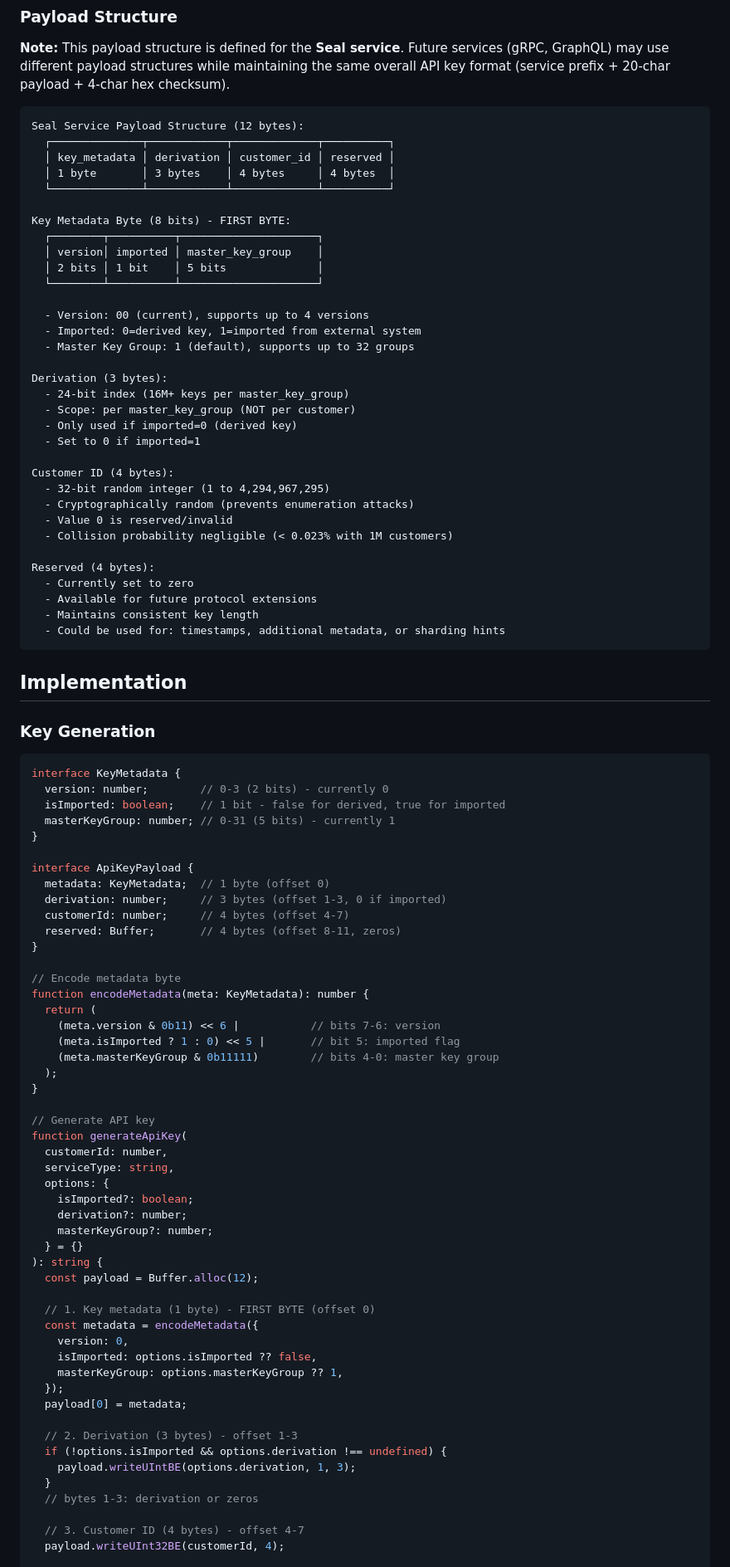
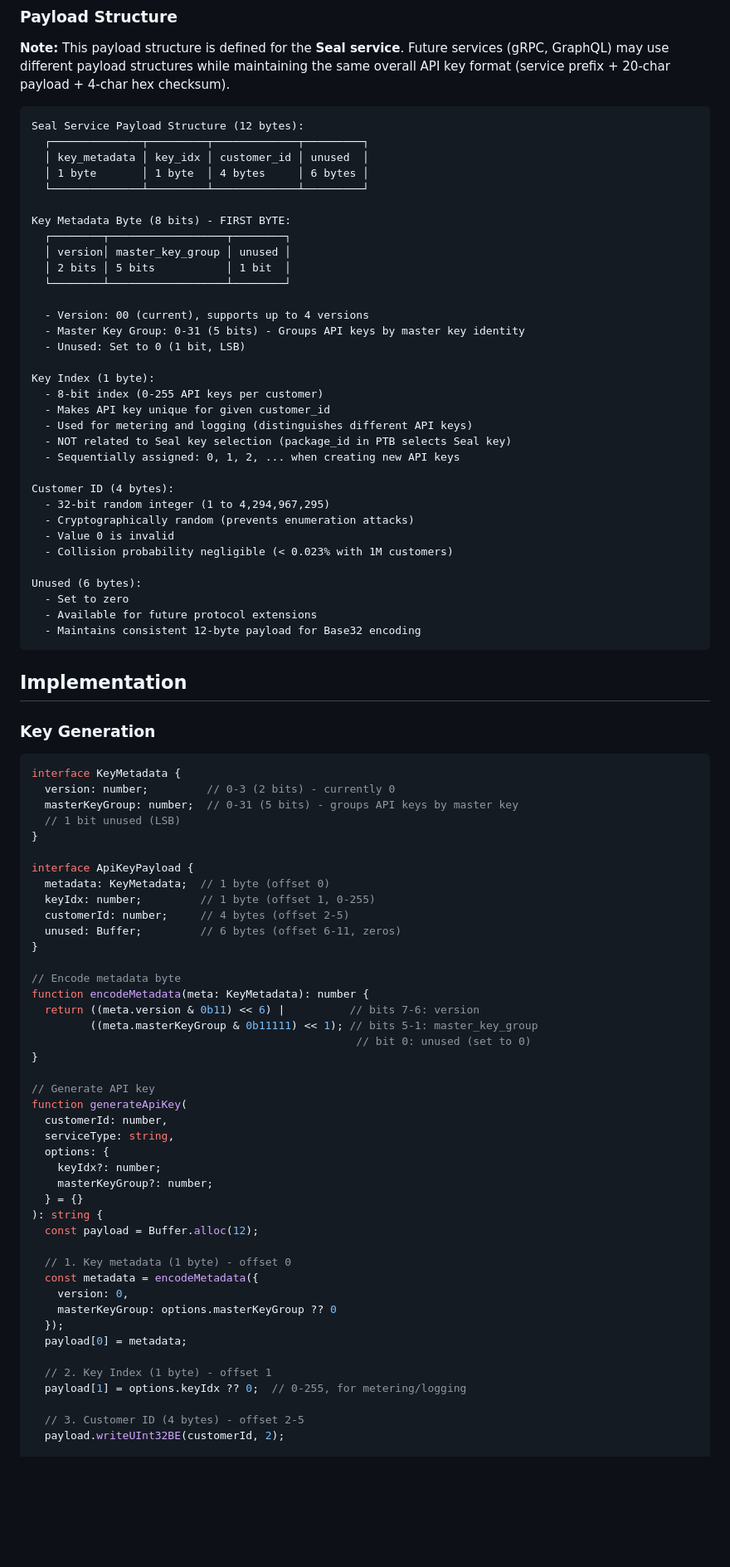
Before and after one commit to mario4tier/suiftly-co, a Markdown page: API_KEY_DESIGN.md, the part around one of its changes. Shown at 83% size. Drawn GitHub-style; blank space fills up the shorter version.

````diff
--- a/API_KEY_DESIGN.md
+++ b/API_KEY_DESIGN.md
@@ -50,38 +50,38 @@ Total Length: 25 characters (fixed)
 
 ```
 Seal Service Payload Structure (12 bytes):
-  ┌──────────────┬────────────┬─────────────┬──────────┐
-  │ key_metadata │ derivation │ customer_id │ reserved │
-  │ 1 byte       │ 3 bytes    │ 4 bytes     │ 4 bytes  │
-  └──────────────┴────────────┴─────────────┴──────────┘
+  ┌──────────────┬─────────┬─────────────┬─────────┐
+  │ key_metadata │ key_idx │ customer_id │ unused  │
+  │ 1 byte       │ 1 byte  │ 4 bytes     │ 6 bytes │
+  └──────────────┴─────────┴─────────────┴─────────┘
 
 Key Metadata Byte (8 bits) - FIRST BYTE:
-  ┌────────┬──────────┬─────────────────────┐
-  │ version│ imported │ master_key_group    │
-  │ 2 bits │ 1 bit    │ 5 bits              │
-  └────────┴──────────┴─────────────────────┘
+  ┌────────┬──────────────────┬────────┐
+  │ version│ master_key_group │ unused │
+  │ 2 bits │ 5 bits           │ 1 bit  │
+  └────────┴──────────────────┴────────┘
 
   - Version: 00 (current), supports up to 4 versions
-  - Imported: 0=derived key, 1=imported from external system
-  - Master Key Group: 1 (default), supports up to 32 groups
+  - Master Key Group: 0-31 (5 bits) - Groups API keys by master key identity
+  - Unused: Set to 0 (1 bit, LSB)
 
-Derivation (3 bytes):
-  - 24-bit index (16M+ keys per master_key_group)
-  - Scope: per master_key_group (NOT per customer)
-  - Only used if imported=0 (derived key)
-  - Set to 0 if imported=1
+Key Index (1 byte):
+  - 8-bit index (0-255 API keys per customer)
+  - Makes API key unique for given customer_id
+  - Used for metering and logging (distinguishes different API keys)
+  - NOT related to Seal key selection (package_id in PTB selects Seal key)
+  - Sequentially assigned: 0, 1, 2, ... when creating new API keys
 
 Customer ID (4 bytes):
   - 32-bit random integer (1 to 4,294,967,295)
   - Cryptographically random (prevents enumeration attacks)
-  - Value 0 is reserved/invalid
+  - Value 0 is invalid
   - Collision probability negligible (< 0.023% with 1M customers)
 
-Reserved (4 bytes):
-  - Currently set to zero
+Unused (6 bytes):
+  - Set to zero
   - Available for future protocol extensions
-  - Maintains consistent key length
-  - Could be used for: timestamps, additional metadata, or sharding hints
+  - Maintains consistent 12-byte payload for Base32 encoding
 ```
 
 ## Implementation
@@ -90,25 +90,23 @@ Reserved (4 bytes):
 
 ```typescript
 interface KeyMetadata {
-  version: number;        // 0-3 (2 bits) - currently 0
-  isImported: boolean;    // 1 bit - false for derived, true for imported
-  masterKeyGroup: number; // 0-31 (5 bits) - currently 1
+  version: number;         // 0-3 (2 bits) - currently 0
+  masterKeyGroup: number;  // 0-31 (5 bits) - groups API keys by master key
+  // 1 bit unused (LSB)
 }
 
 interface ApiKeyPayload {
   metadata: KeyMetadata;  // 1 byte (offset 0)
-  derivation: number;     // 3 bytes (offset 1-3, 0 if imported)
-  customerId: number;     // 4 bytes (offset 4-7)
-  reserved: Buffer;       // 4 bytes (offset 8-11, zeros)
+  keyIdx: number;         // 1 byte (offset 1, 0-255)
+  customerId: number;     // 4 bytes (offset 2-5)
+  unused: Buffer;         // 6 bytes (offset 6-11, zeros)
 }
 
 // Encode metadata byte
 function encodeMetadata(meta: KeyMetadata): number {
-  return (
-    (meta.version & 0b11) << 6 |           // bits 7-6: version
-    (meta.isImported ? 1 : 0) << 5 |       // bit 5: imported flag
-    (meta.masterKeyGroup & 0b11111)        // bits 4-0: master key group
-  );
+  return ((meta.version & 0b11) << 6) |          // bits 7-6: version
+         ((meta.masterKeyGroup & 0b11111) << 1); // bits 5-1: master_key_group
+                                                  // bit 0: unused (set to 0)
 }
 
 // Generate API key
@@ -116,27 +114,22 @@ function generateApiKey(
   customerId: number,
   serviceType: string,
   options: {
-    isImported?: boolean;
-    derivation?: number;
+    keyIdx?: number;
     masterKeyGroup?: number;
   } = {}
 ): string {
   const payload = Buffer.alloc(12);
 
-  // 1. Key metadata (1 byte) - FIRST BYTE (offset 0)
+  // 1. Key metadata (1 byte) - offset 0
   const metadata = encodeMetadata({
     version: 0,
-    isImported: options.isImported ?? false,
-    masterKeyGroup: options.masterKeyGroup ?? 1,
+    masterKeyGroup: options.masterKeyGroup ?? 0
   });
   payload[0] = metadata;
 
-  // 2. Derivation (3 bytes) - offset 1-3
-  if (!options.isImported && options.derivation !== undefined) {
-    payload.writeUIntBE(options.derivation, 1, 3);
-  }
-  // bytes 1-3: derivation or zeros
+  // 2. Key Index (1 byte) - offset 1
+  payload[1] = options.keyIdx ?? 0;  // 0-255, for metering/logging
 
-  // 3. Customer ID (4 bytes) - offset 4-7
-  payload.writeUInt32BE(customerId, 4);
+  // 3. Customer ID (4 bytes) - offset 2-5
+  payload.writeUInt32BE(customerId, 2);
 
````
Also changed, not shown: other parts of API_KEY_DESIGN.md (+139 -109 lines), CUSTOMER_SERVICE_SCHEMA.md (+8 -14 lines).
